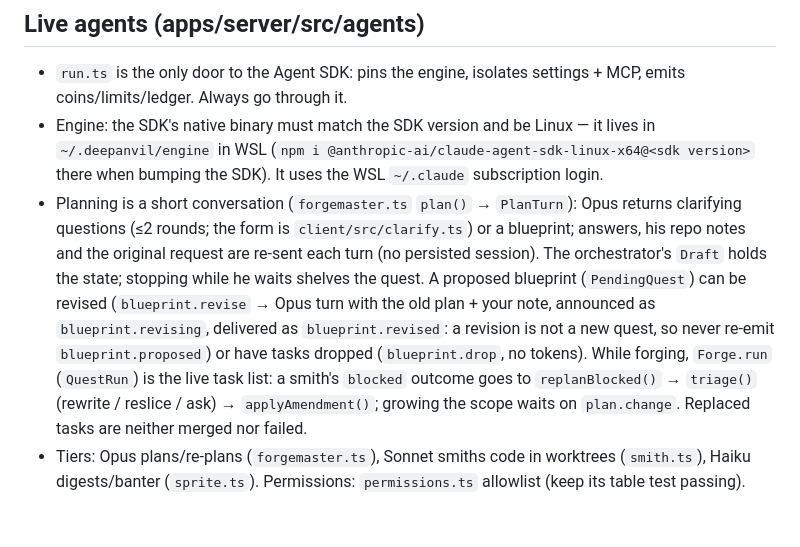
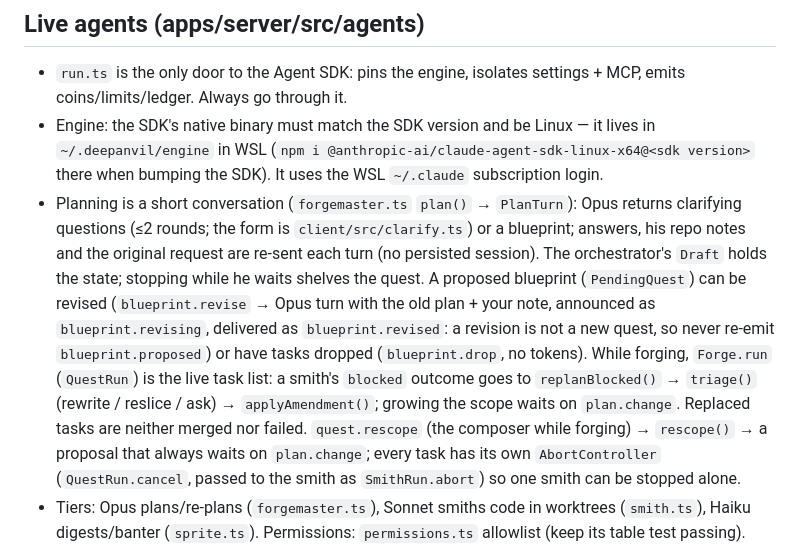
Before and after one commit to elrick97/deepanvil, a Markdown page: CLAUDE.md, the part around the change. GitHub-like rendering; blank space fills up the shorter version.

Commit message:
Docs: rescope in the roadmap and dev notes
Co-Authored-By: Claude Sonnet 5.5 <noreply@anthropic.com>

```diff
--- a/CLAUDE.md
+++ b/CLAUDE.md
@@ -22,7 +22,7 @@ A painterly 3D dwarven forge-hall that visualizes and drives AI coding agents. F
 ## Live agents (apps/server/src/agents)
 - `run.ts` is the only door to the Agent SDK: pins the engine, isolates settings + MCP, emits coins/limits/ledger. Always go through it.
 - Engine: the SDK's native binary must match the SDK version and be Linux — it lives in `~/.deepanvil/engine` in WSL (`npm i @anthropic-ai/claude-agent-sdk-linux-x64@<sdk version>` there when bumping the SDK). It uses the WSL `~/.claude` subscription login.
-- Planning is a short conversation (`forgemaster.ts` `plan()` → `PlanTurn`): Opus returns clarifying questions (≤2 rounds; the form is `client/src/clarify.ts`) or a blueprint; answers, his repo notes and the original request are re-sent each turn (no persisted session). The orchestrator's `Draft` holds the state; stopping while he waits shelves the quest. A proposed blueprint (`PendingQuest`) can be revised (`blueprint.revise` → Opus turn with the old plan + your note, announced as `blueprint.revising`, delivered as `blueprint.revised`: a revision is not a new quest, so never re-emit `blueprint.proposed`) or have tasks dropped (`blueprint.drop`, no tokens). While forging, `Forge.run` (`QuestRun`) is the live task list: a smith's `blocked` outcome goes to `replanBlocked()` → `triage()` (rewrite / reslice / ask) → `applyAmendment()`; growing the scope waits on `plan.change`. Replaced tasks are neither merged nor failed.
+- Planning is a short conversation (`forgemaster.ts` `plan()` → `PlanTurn`): Opus returns clarifying questions (≤2 rounds; the form is `client/src/clarify.ts`) or a blueprint; answers, his repo notes and the original request are re-sent each turn (no persisted session). The orchestrator's `Draft` holds the state; stopping while he waits shelves the quest. A proposed blueprint (`PendingQuest`) can be revised (`blueprint.revise` → Opus turn with the old plan + your note, announced as `blueprint.revising`, delivered as `blueprint.revised`: a revision is not a new quest, so never re-emit `blueprint.proposed`) or have tasks dropped (`blueprint.drop`, no tokens). While forging, `Forge.run` (`QuestRun`) is the live task list: a smith's `blocked` outcome goes to `replanBlocked()` → `triage()` (rewrite / reslice / ask) → `applyAmendment()`; growing the scope waits on `plan.change`. Replaced tasks are neither merged nor failed. `quest.rescope` (the composer while forging) → `rescope()` → a proposal that always waits on `plan.change`; every task has its own `AbortController` (`QuestRun.cancel`, passed to the smith as `SmithRun.abort`) so one smith can be stopped alone.
 - Tiers: Opus plans/re-plans (`forgemaster.ts`), Sonnet smiths code in worktrees (`smith.ts`), Haiku digests/banter (`sprite.ts`). Permissions: `permissions.ts` allowlist (keep its table test passing).
 - **Odin keeps `main`** (`odin.ts`, `gates.ts`, `odin-review.ts`, design in `docs/ODIN.md`): smiths never merge; finished work is *offered*, rebased onto main in Odin's scratch worktree (`<repo>.anvils/odin`), gated (tests/types/lint, no tokens), reviewed by Sonnet (always Sonnet), then main is fast-forwarded. Policy per repo lives in the DB (`repo_policy`), auto-detected; sandbox = `auto`, other repos = `approve` (offering cards).
 - `bash scripts/server.sh selftest` (in WSL): zero-token orchestration test with stub agents on a throwaway repo — run it after touching the orchestrator, permissions or store. `smoke` measures per-call overhead on Haiku. Sandbox repo: `bash scripts/setup-sandbox.sh` (in WSL).
```
Also changed, not shown: docs/ROADMAP.md (+1 -1 lines).
